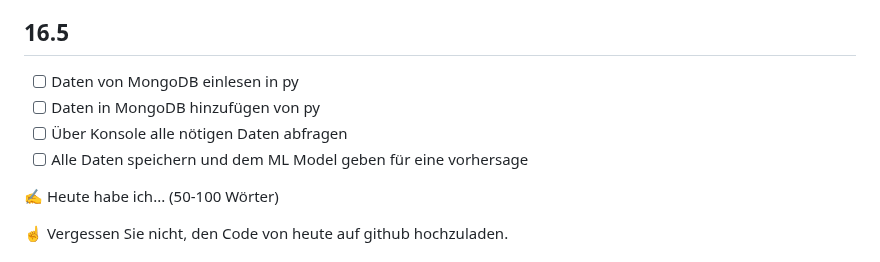
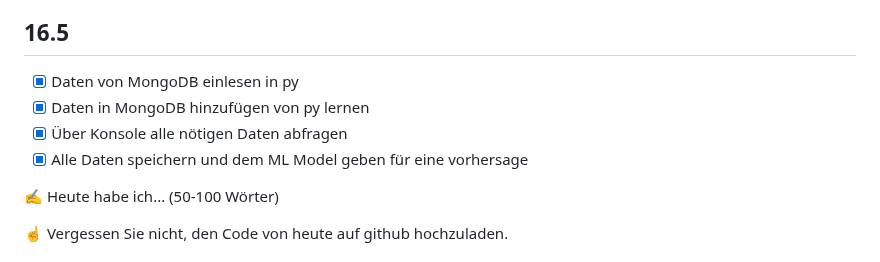
Before and after one commit to Crabby876/lernperiode-10, a Markdown page: README.md, the part around the change. GitHub-like rendering.

```diff
--- a/README.md
+++ b/README.md
@@ -54,10 +54,10 @@ Dazu habe ich noch meinen Datensatz geändert, da sie nicht so geignet war für
 
 ## 16.5
 
-- [ ] Daten von MongoDB einlesen in py
-- [ ] Daten in MongoDB hinzufügen von py
-- [ ] Über Konsole alle nötigen Daten abfragen
-- [ ] Alle Daten speichern und dem ML Model geben für eine vorhersage
+- [x] Daten von MongoDB einlesen in py
+- [x] Daten in MongoDB hinzufügen von py lernen
+- [x] Über Konsole alle nötigen Daten abfragen
+- [x] Alle Daten speichern und dem ML Model geben für eine vorhersage
 
 ✍️ Heute habe ich... (50-100 Wörter)
 
```
